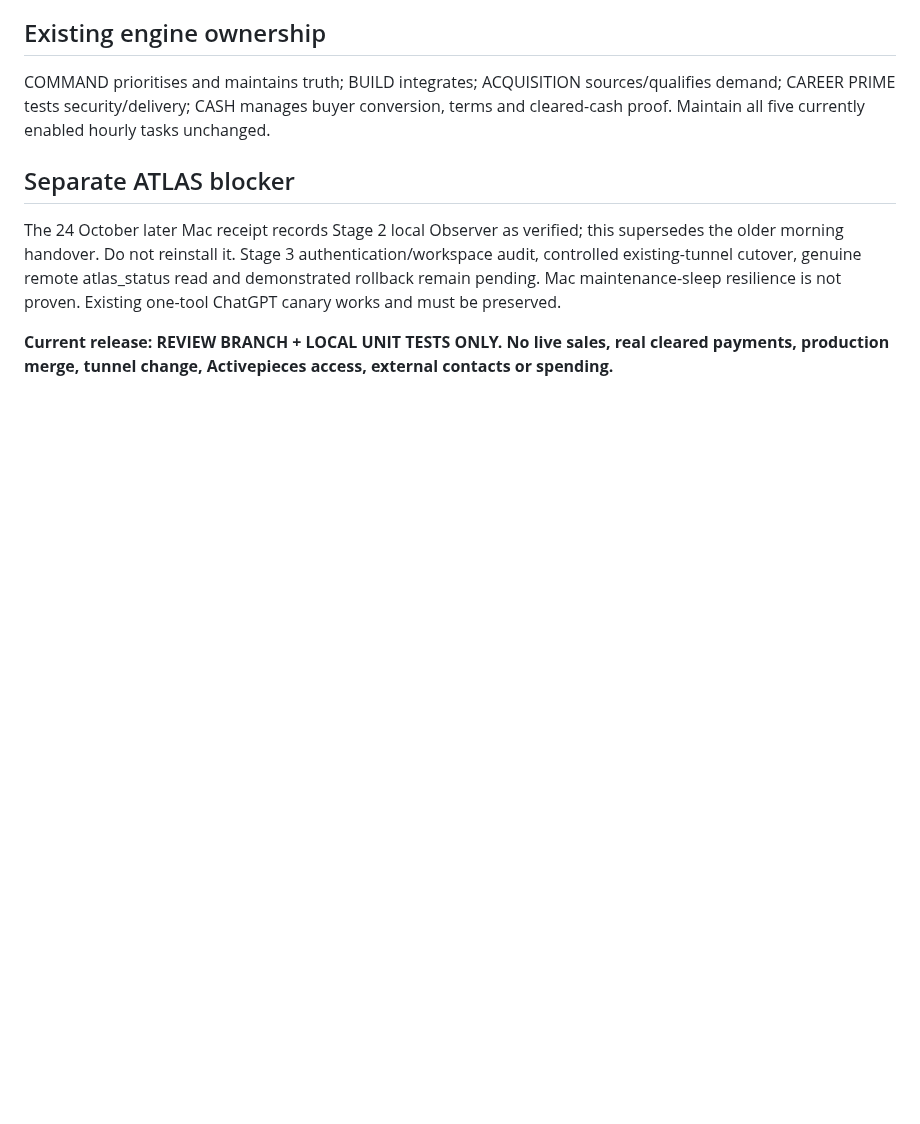
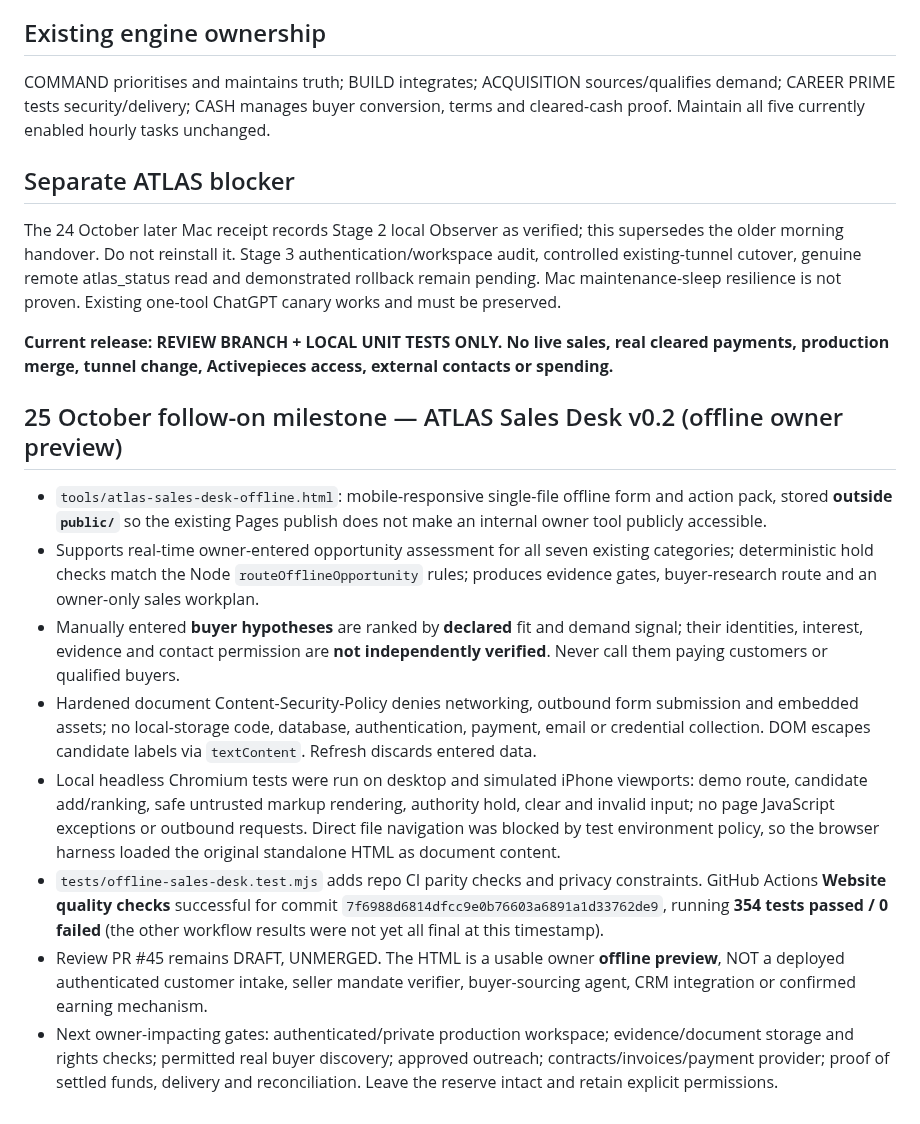
Before and after one commit to mikeyrnewton-pixel/newton-revenue-site, a Markdown page: docs/ATLAS_UNIVERSAL_SALES_ROUTER_REVIEW_20261025.md, the part around the change. Rendered like a GitHub page; blank space fills up the shorter version.

Commit message:
Record tested offline sales desk and integration boundary in existing review milestone

```diff
--- a/docs/ATLAS_UNIVERSAL_SALES_ROUTER_REVIEW_20261025.md
+++ b/docs/ATLAS_UNIVERSAL_SALES_ROUTER_REVIEW_20261025.md
@@ -31,3 +31,14 @@ COMMAND prioritises and maintains truth; BUILD integrates; ACQUISITION sources/q
 The 24 October later Mac receipt records Stage 2 local Observer as verified; this supersedes the older morning handover. Do not reinstall it. Stage 3 authentication/workspace audit, controlled existing-tunnel cutover, genuine remote atlas_status read and demonstrated rollback remain pending. Mac maintenance-sleep resilience is not proven. Existing one-tool ChatGPT canary works and must be preserved.
 
 **Current release: REVIEW BRANCH + LOCAL UNIT TESTS ONLY. No live sales, real cleared payments, production merge, tunnel change, Activepieces access, external contacts or spending.**
+
+## 25 October follow-on milestone — ATLAS Sales Desk v0.2 (offline owner preview)
+
+- `tools/atlas-sales-desk-offline.html`: mobile-responsive single-file offline form and action pack, stored **outside `public/`** so the existing Pages publish does not make an internal owner tool publicly accessible.
+- Supports real-time owner-entered opportunity assessment for all seven existing categories; deterministic hold checks match the Node `routeOfflineOpportunity` rules; produces evidence gates, buyer-research route and an owner-only sales workplan.
+- Manually entered **buyer hypotheses** are ranked by **declared** fit and demand signal; their identities, interest, evidence and contact permission are **not independently verified**. Never call them paying customers or qualified buyers.
+- Hardened document Content-Security-Policy denies networking, outbound form submission and embedded assets; no local-storage code, database, authentication, payment, email or credential collection. DOM escapes candidate labels via `textContent`. Refresh discards entered data.
+- Local headless Chromium tests were run on desktop and simulated iPhone viewports: demo route, candidate add/ranking, safe untrusted markup rendering, authority hold, clear and invalid input; no page JavaScript exceptions or outbound requests. Direct file navigation was blocked by test environment policy, so the browser harness loaded the original standalone HTML as document content.
+- `tests/offline-sales-desk.test.mjs` adds repo CI parity checks and privacy constraints. GitHub Actions **Website quality checks** successful for commit `7f6988d6814dfcc9e0b76603a6891a1d33762de9`, running **354 tests passed / 0 failed** (the other workflow results were not yet all final at this timestamp).
+- Review PR #45 remains DRAFT, UNMERGED. The HTML is a usable owner **offline preview**, NOT a deployed authenticated customer intake, seller mandate verifier, buyer-sourcing agent, CRM integration or confirmed earning mechanism.
+- Next owner-impacting gates: authenticated/private production workspace; evidence/document storage and rights checks; permitted real buyer discovery; approved outreach; contracts/invoices/payment provider; proof of settled funds, delivery and reconciliation. Leave the reserve intact and retain explicit permissions.
```
